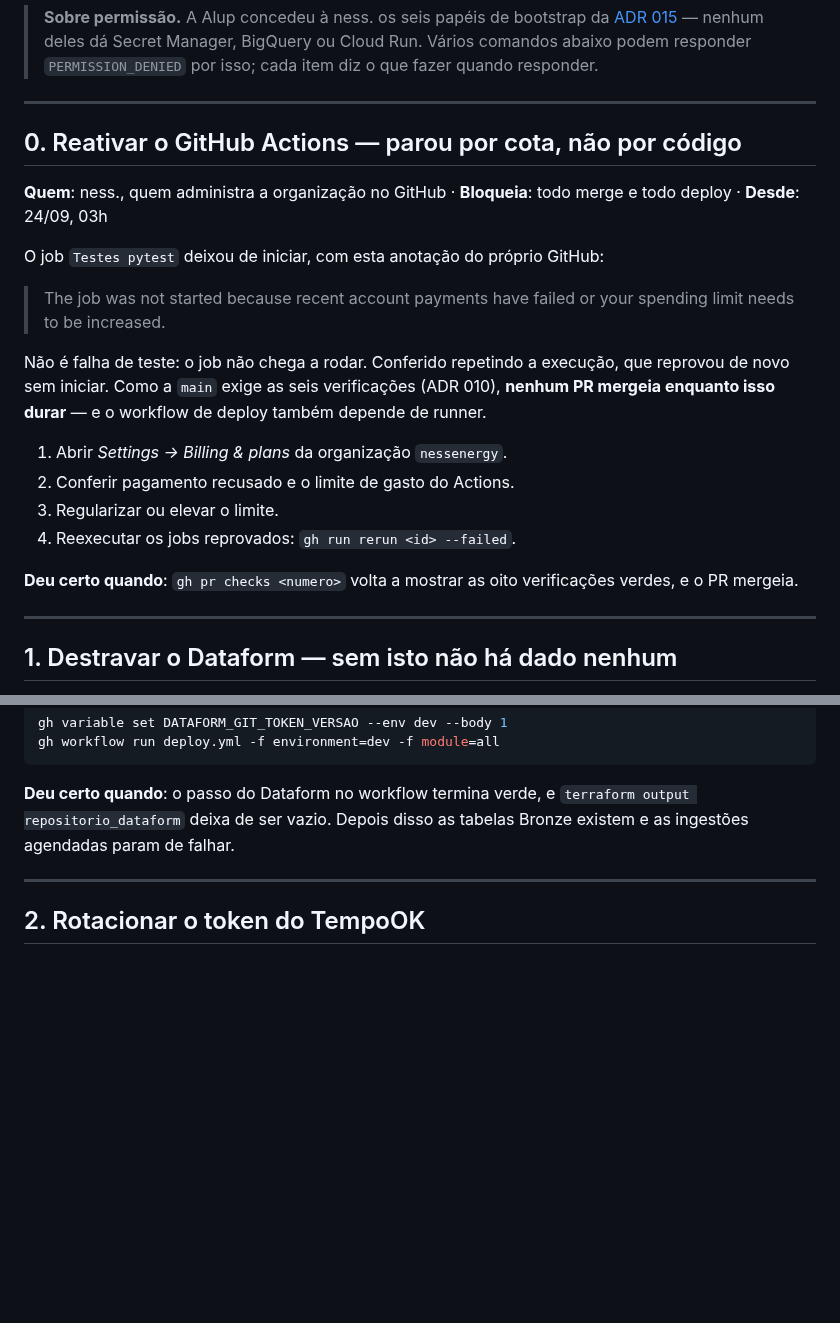
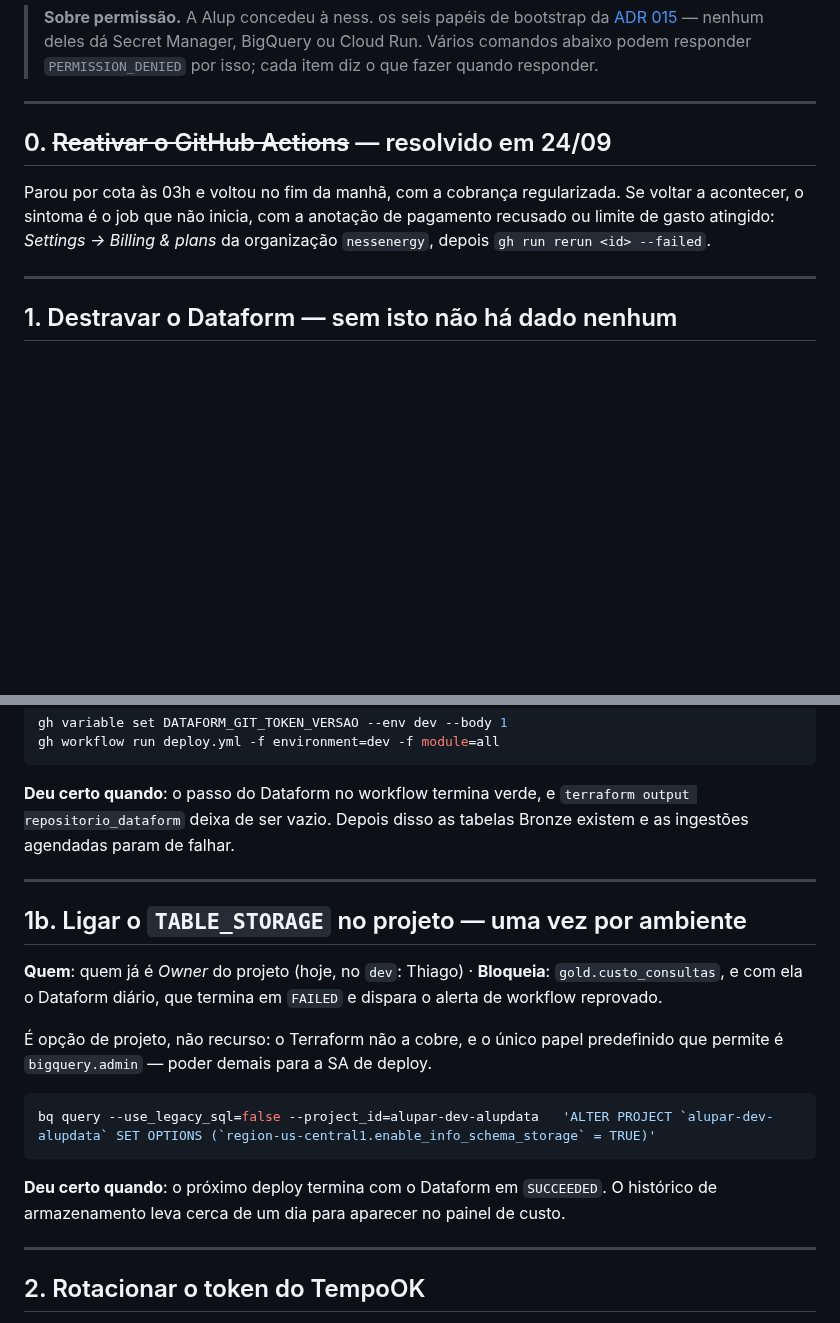
Before and after one commit to nessenergy/Alupdatalake, a Markdown page: docs/acoes-humanas.md, 2 parts joined by grey strips. Drawn GitHub-style; blank space fills up the shorter version.

Commit message:
docs: o Dataform esta de pe em dev, e a primeira carga e amanha (#209)
O Actions voltou, o token foi gravado pelo grupo de operacao e o repositorio
do Dataform foi criado. O grafo passou inteiro menos gold.custo_consultas,
que espera o TABLE_STORAGE ligado no projeto -- passo unico de quem e Owner,
agora item 1b das acoes humanas. As tabelas de Bronze existem, e os
agendamentos de 25/09 fazem a primeira carga real.

````diff
--- a/docs/acoes-humanas.md
+++ b/docs/acoes-humanas.md
@@ -24,28 +24,12 @@ destrava. Os comandos foram executados ou conferidos em 23/09, no ambiente
 
 ---
 
-## 0. Reativar o GitHub Actions — parou por cota, não por código
+## 0. ~~Reativar o GitHub Actions~~ — resolvido em 24/09
 
-**Quem**: ness., quem administra a organização no GitHub · **Bloqueia**: todo
-merge e todo deploy · **Desde**: 24/09, 03h
-
-O job `Testes pytest` deixou de iniciar, com esta anotação do próprio GitHub:
-
-> The job was not started because recent account payments have failed or your
-> spending limit needs to be increased.
-
-Não é falha de teste: o job não chega a rodar. Conferido repetindo a execução,
-que reprovou de novo sem iniciar. Como a `main` exige as seis verificações
-(ADR 010), **nenhum PR mergeia enquanto isso durar** — e o workflow de deploy
-também depende de runner.
-
-1. Abrir *Settings → Billing & plans* da organização `nessenergy`.
-2. Conferir pagamento recusado e o limite de gasto do Actions.
-3. Regularizar ou elevar o limite.
-4. Reexecutar os jobs reprovados: `gh run rerun <id> --failed`.
-
-**Deu certo quando**: `gh pr checks <numero>` volta a mostrar as oito
-verificações verdes, e o PR mergeia.
+Parou por cota às 03h e voltou no fim da manhã, com a cobrança regularizada.
+Se voltar a acontecer, o sintoma é o job que não inicia, com a anotação de
+pagamento recusado ou limite de gasto atingido: *Settings → Billing & plans*
+da organização `nessenergy`, depois `gh run rerun <id> --failed`.
 
 ---
 
@@ -143,6 +127,25 @@ tabelas Bronze existem e as ingestões agendadas param de falhar.
 
 ---
 
+## 1b. Ligar o `TABLE_STORAGE` no projeto — uma vez por ambiente
+
+**Quem**: quem já é *Owner* do projeto (hoje, no `dev`: Thiago) ·
+**Bloqueia**: `gold.custo_consultas`, e com ela o Dataform diário, que
+termina em `FAILED` e dispara o alerta de workflow reprovado.
+
+É opção de projeto, não recurso: o Terraform não a cobre, e o único papel
+predefinido que permite é `bigquery.admin` — poder demais para a SA de deploy.
+
+```bash
+bq query --use_legacy_sql=false --project_id=alupar-dev-alupdata   'ALTER PROJECT `alupar-dev-alupdata` SET OPTIONS (`region-us-central1.enable_info_schema_storage` = TRUE)'
+```
+
+**Deu certo quando**: o próximo deploy termina com o Dataform em `SUCCEEDED`.
+O histórico de armazenamento leva cerca de um dia para aparecer no painel de
+custo.
+
+---
+
 ## 2. Rotacionar o token do TempoOK
 
 **Quem**: ness., junto ao fornecedor · **Bloqueia**: nada hoje; é dívida de
````
Also changed, not shown: docs/proximos-passos.md (+1 -1 lines), docs/status.md (+10 -6 lines).
